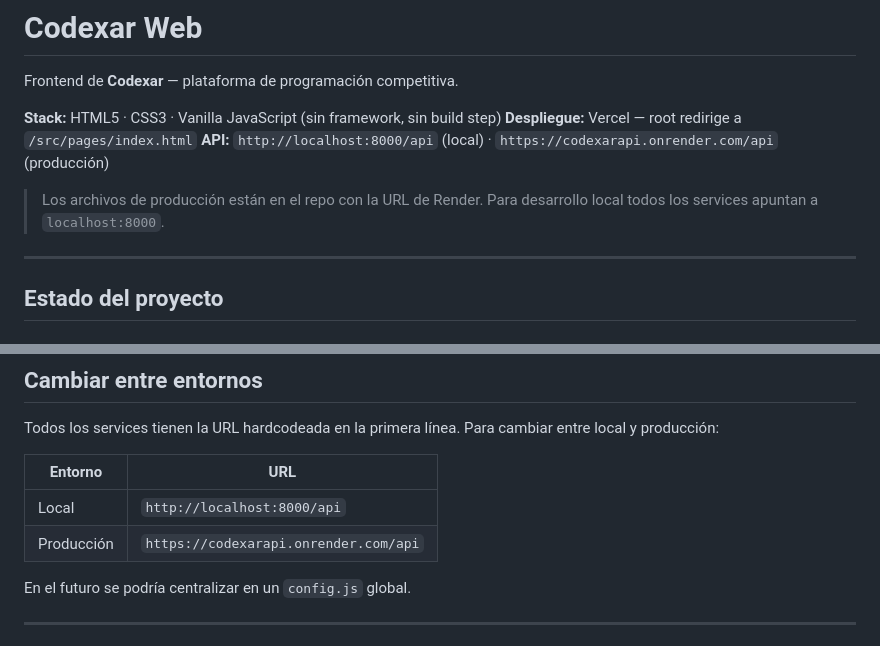
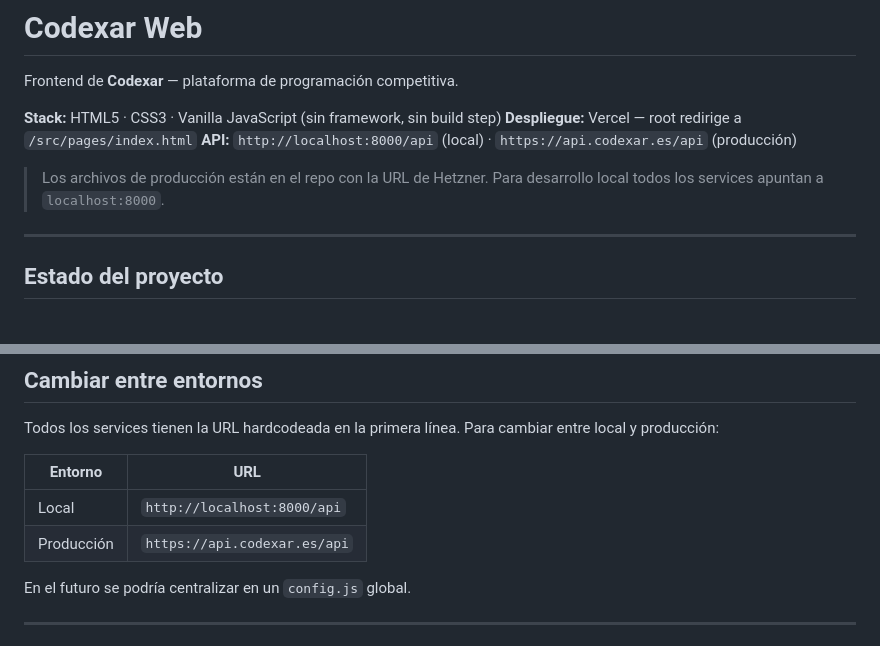
Before and after one commit to dap0ry/CodexarWeb, a Markdown page: README.md, 2 parts joined by grey strips. Rendered like a GitHub page.

Commit message:
docs: actualizar referencias de API a api.codexar.es (Hetzner)
El código ya usaba api.codexar.es en todos los services; solo la
documentación (CONTEXT.md, README.md) seguía mencionando el Render
suspendido.

Co-Authored-By: Claude Sonnet 5 <noreply@anthropic.com>

```diff
--- a/README.md
+++ b/README.md
@@ -4,9 +4,9 @@ Frontend de **Codexar** — plataforma de programación competitiva.
 
 **Stack:** HTML5 · CSS3 · Vanilla JavaScript (sin framework, sin build step)
 **Despliegue:** Vercel — root redirige a `/src/pages/index.html`
-**API:** `http://localhost:8000/api` (local) · `https://codexarapi.onrender.com/api` (producción)
+**API:** `http://localhost:8000/api` (local) · `https://api.codexar.es/api` (producción)
 
-> Los archivos de producción están en el repo con la URL de Render. Para desarrollo local todos los services apuntan a `localhost:8000`.
+> Los archivos de producción están en el repo con la URL de Hetzner. Para desarrollo local todos los services apuntan a `localhost:8000`.
 
 ---
 
@@ -201,7 +201,7 @@ Todos los services tienen la URL hardcodeada en la primera línea. Para cambiar
 | Entorno | URL |
 |---------|-----|
 | Local | `http://localhost:8000/api` |
-| Producción | `https://codexarapi.onrender.com/api` |
+| Producción | `https://api.codexar.es/api` |
 
 En el futuro se podría centralizar en un `config.js` global.
 
```
Also changed, not shown: CONTEXT.md (+2 -2 lines).
